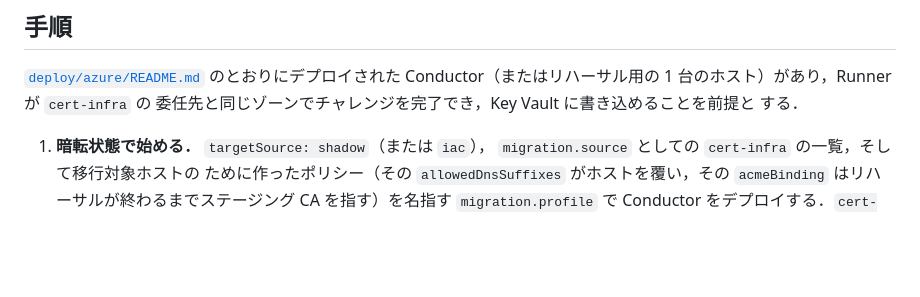
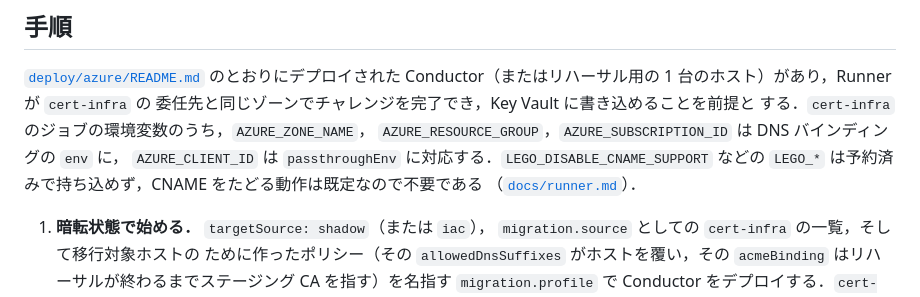
Before and after one commit to CITS-NUE/acme-conductor, a Markdown page: docs/migration.md, the part around the change. GitHub-like rendering; blank space fills up the shorter version.

```diff
--- a/docs/migration.md
+++ b/docs/migration.md
@@ -118,7 +118,11 @@ target のポリシー，実行・DNS・store のバインディング，所有
 [`deploy/azure/README.md`](../deploy/azure/README.md) のとおりにデプロイされた
 Conductor（またはリハーサル用の 1 台のホスト）があり，Runner が `cert-infra` の
 委任先と同じゾーンでチャレンジを完了でき，Key Vault に書き込めることを前提と
-する．
+する．`cert-infra` のジョブの環境変数のうち，`AZURE_ZONE_NAME`，
+`AZURE_RESOURCE_GROUP`，`AZURE_SUBSCRIPTION_ID` は DNS バインディングの `env` に，
+`AZURE_CLIENT_ID` は `passthroughEnv` に対応する．`LEGO_DISABLE_CNAME_SUPPORT`
+などの `LEGO_*` は予約済みで持ち込めず，CNAME をたどる動作は既定なので不要である
+（[`docs/runner.md`](runner.md#dnsbindingsname)）．
 
 1. **暗転状態で始める．** `targetSource: shadow`（または `iac`），
    `migration.source` としての `cert-infra` の一覧，そして移行対象ホストの
```
Also changed, not shown: deploy/azure/README.md (+13 -0 lines), docs/runner.md (+10 -0 lines).
